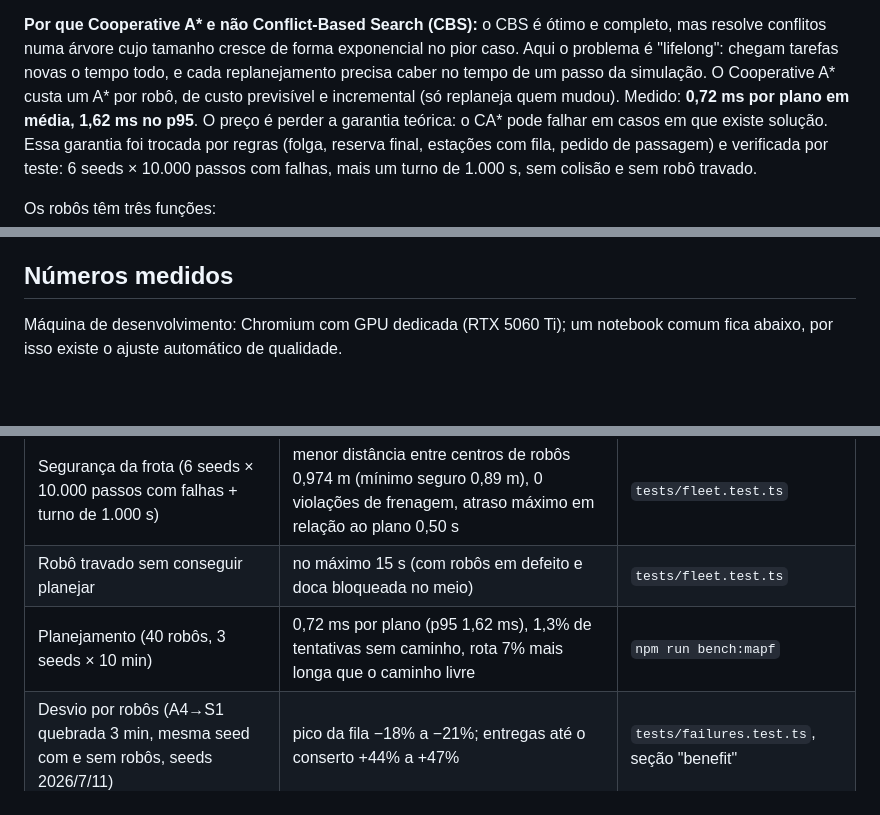
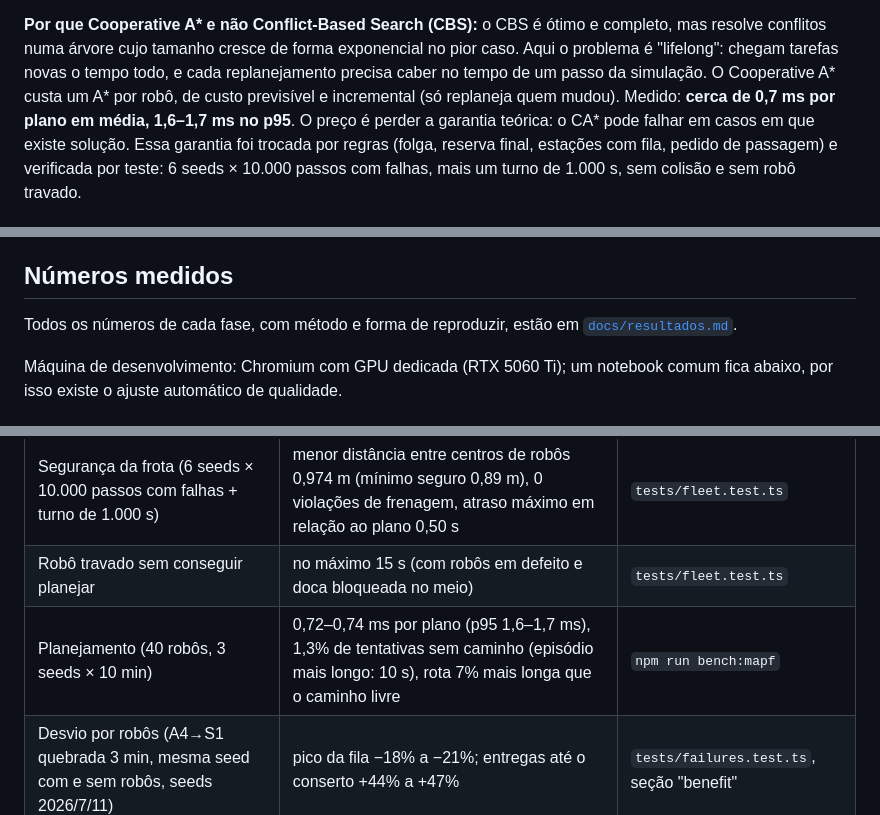
Before and after one commit to joaoferreira32/gemeo-digital-cd, a Markdown page: README.md, 3 parts joined by grey strips. GitHub-like rendering; blank space fills up the shorter version.

```diff
--- a/README.md
+++ b/README.md
@@ -125,8 +125,8 @@ completo, mas resolve conflitos numa árvore cujo tamanho cresce de forma
 exponencial no pior caso. Aqui o problema é "lifelong": chegam tarefas novas o
 tempo todo, e cada replanejamento precisa caber no tempo de um passo da
 simulação. O Cooperative A* custa um A* por robô, de custo previsível e
-incremental (só replaneja quem mudou). Medido: **0,72 ms por plano em média,
-1,62 ms no p95**. O preço é perder a garantia teórica: o CA* pode falhar em
+incremental (só replaneja quem mudou). Medido: **cerca de 0,7 ms por plano em média,
+1,6–1,7 ms no p95**. O preço é perder a garantia teórica: o CA* pode falhar em
 casos em que existe solução. Essa garantia foi trocada por regras (folga,
 reserva final, estações com fila, pedido de passagem) e verificada por teste:
 6 seeds × 10.000 passos com falhas, mais um turno de 1.000 s, sem colisão e sem
@@ -155,6 +155,9 @@ mapeia o canal escolhido em verde → âmbar → vermelho:
 
 ## Números medidos
 
+Todos os números de cada fase, com método e forma de reproduzir, estão em
+[`docs/resultados.md`](docs/resultados.md).
+
 Máquina de desenvolvimento: Chromium com GPU dedicada (RTX 5060 Ti); um
 notebook comum fica abaixo, por isso existe o ajuste automático de qualidade.
 
@@ -164,7 +167,7 @@ notebook comum fica abaixo, por isso existe o ajuste automático de qualidade.
 | ------------------------------------------------------------------------------------ | ------------------------------------------------------------------------------------------------------------------------------------------------- | ----------------------------------------- |
 | Segurança da frota (6 seeds × 10.000 passos com falhas + turno de 1.000 s)           | menor distância entre centros de robôs 0,974 m (mínimo seguro 0,89 m), 0 violações de frenagem, atraso máximo em relação ao plano 0,50 s          | `tests/fleet.test.ts`                     |
 | Robô travado sem conseguir planejar                                                  | no máximo 15 s (com robôs em defeito e doca bloqueada no meio)                                                                                    | `tests/fleet.test.ts`                     |
-| Planejamento (40 robôs, 3 seeds × 10 min)                                            | 0,72 ms por plano (p95 1,62 ms), 1,3% de tentativas sem caminho, rota 7% mais longa que o caminho livre                                           | `npm run bench:mapf`                      |
+| Planejamento (40 robôs, 3 seeds × 10 min)                                            | 0,72–0,74 ms por plano (p95 1,6–1,7 ms), 1,3% de tentativas sem caminho (episódio mais longo: 10 s), rota 7% mais longa que o caminho livre       | `npm run bench:mapf`                      |
 | Desvio por robôs (A4→S1 quebrada 3 min, mesma seed com e sem robôs, seeds 2026/7/11) | pico da fila −18% a −21%; entregas até o conserto +44% a +47%                                                                                     | `tests/failures.test.ts`, seção "benefit" |
 | Interface com a simulação pesada (16×, teste de carga, salto de 2 min a cada 3 s)    | worker: 0 tarefas longas, pior quadro 16,8 ms, 60 FPS · mesma simulação na thread da página: 8 tarefas longas (4,8 s), pior quadro 250 ms, 47 FPS | Long Tasks API no Chromium, `?sim=main`   |
 | Mapa de calor: CPU por quadro                                                        | GPU 0,04–0,07 ms · versão de referência na CPU 0,46–0,67 ms (≈10× menos)                                                                          | `__gemeo.benchHeat()` no console          |
```
Also changed, not shown: other parts of README.md (+1 -1 lines), docs/resultados.md (added, +199 -0 lines).
